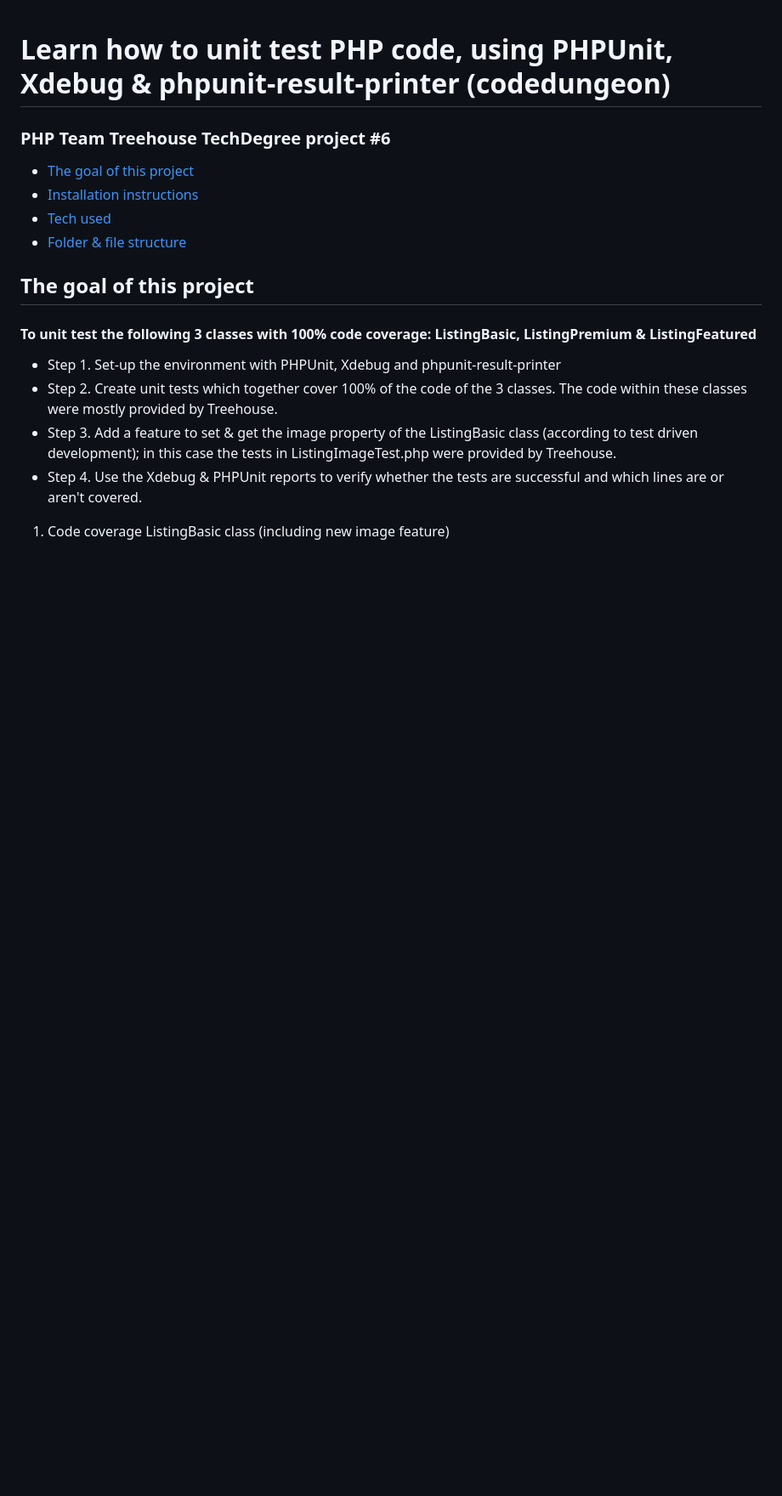
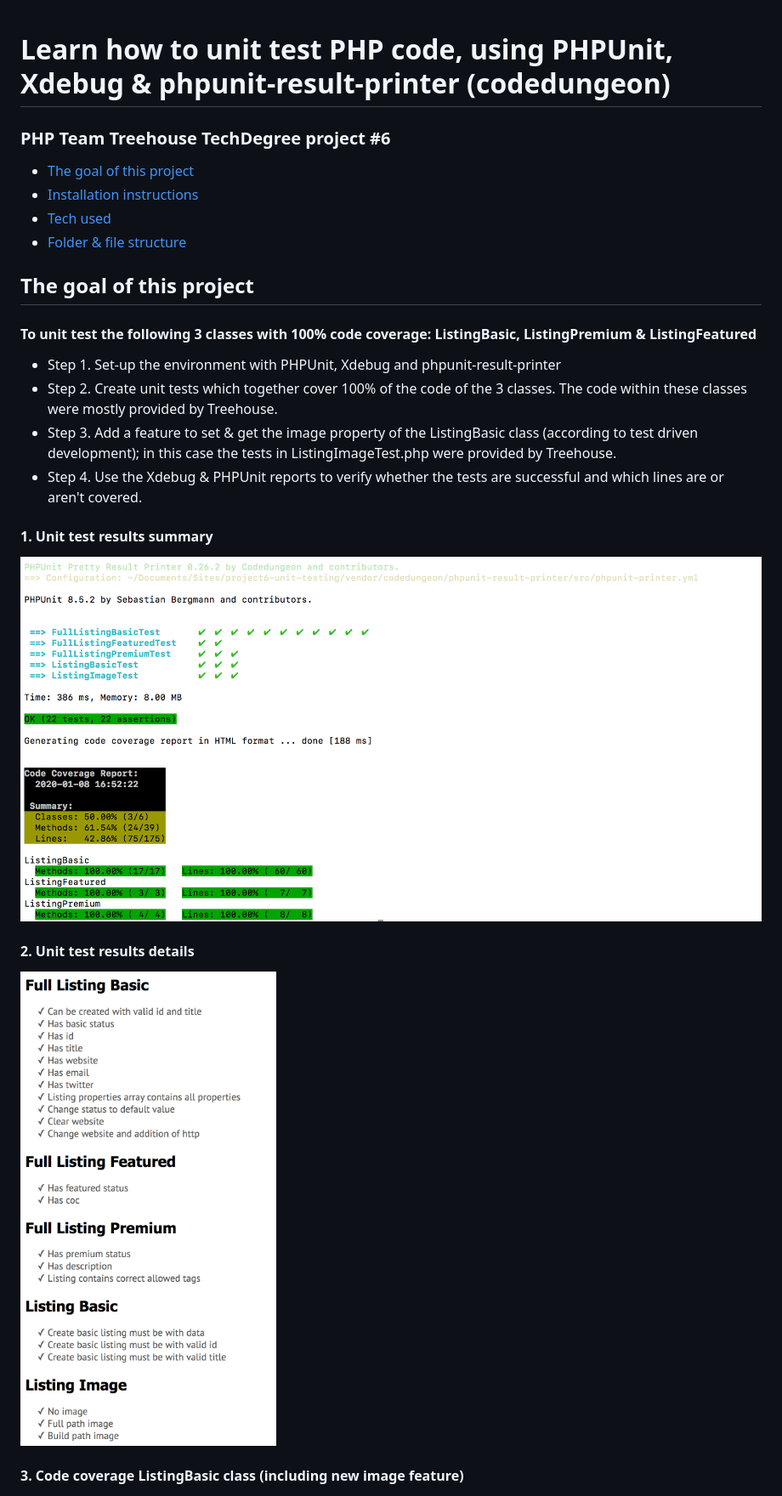
Before and after one commit to FrederikHulleman/project6-unit-testing, a Markdown page: README.md, the part around the change printed below. Shown: that part at 85% size. Rendered like a GitHub page; pictures changed too: screenshots/details.png (added), screenshots/terminal.png (added); blank space fills up the shorter version.

```diff
--- a/README.md
+++ b/README.md
@@ -14,7 +14,15 @@
 - Step 3. Add a feature to set & get the image property of the ListingBasic class (according to test driven development); in this case the tests in ListingImageTest.php were provided by Treehouse.
 - Step 4. Use the Xdebug & PHPUnit reports to verify whether the tests are successful and which lines are or aren't covered.
 
-1. Code coverage ListingBasic class (including new image feature)
+#### 1. Unit test results summary
+
+![Unit test results summary](screenshots/terminal.png)
+
+#### 2. Unit test results details
+
+![Unit test results details](screenshots/details.png)
+
+#### 3. Code coverage ListingBasic class (including new image feature)
 
 ![Code coverage ListingBasic class](screenshots/listingbasic.png)
 
```
Also changed, not shown: other parts of README.md (+5 -5 lines), 2 other files.
